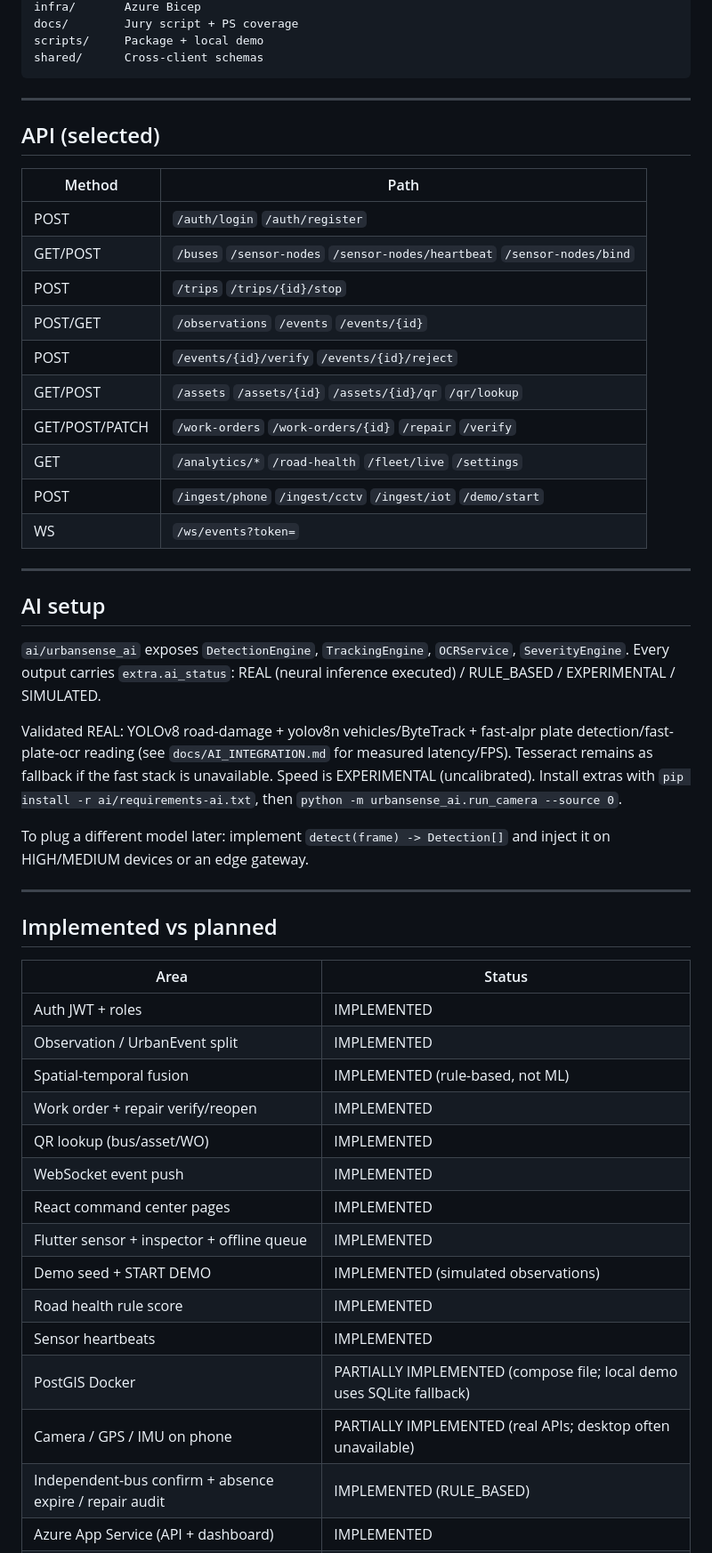
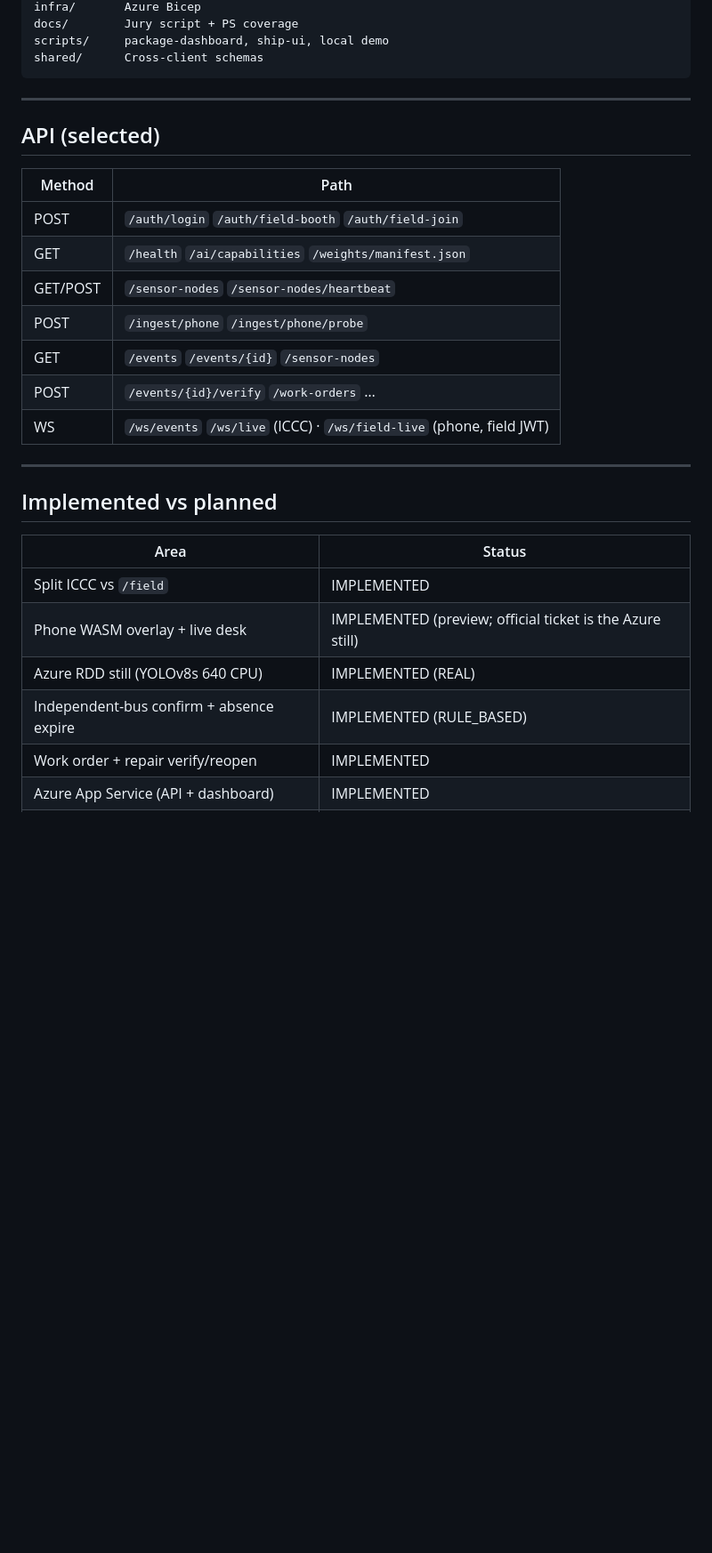
Before and after one commit to MasterJi27/urbansense-iccc-ps26124, a Markdown page: README.md, the part around one of its changes. Shown at 89% size. Drawn GitHub-style; blank space fills up the shorter version.

````diff
--- a/README.md
+++ b/README.md
@@ -183,6 +227,6 @@ ai/          Detection / OCR / tracking engines
 infra/       Azure Bicep
 docs/        Jury script + PS coverage
-scripts/     Package + local demo
+scripts/     package-dashboard, ship-ui, local demo
 shared/      Cross-client schemas
 ```
 
@@ -192,26 +236,13 @@ shared/      Cross-client schemas
 
 | Method | Path |
 | --- | --- |
-| POST | `/auth/login` `/auth/register` |
-| GET/POST | `/buses` `/sensor-nodes` `/sensor-nodes/heartbeat` `/sensor-nodes/bind` |
-| POST | `/trips` `/trips/{id}/stop` |
-| POST/GET | `/observations` `/events` `/events/{id}` |
-| POST | `/events/{id}/verify` `/events/{id}/reject` |
-| GET/POST | `/assets` `/assets/{id}` `/assets/{id}/qr` `/qr/lookup` |
-| GET/POST/PATCH | `/work-orders` `/work-orders/{id}` `/repair` `/verify` |
-| GET | `/analytics/*` `/road-health` `/fleet/live` `/settings` |
-| POST | `/ingest/phone` `/ingest/cctv` `/ingest/iot` `/demo/start` |
-| WS | `/ws/events?token=` |
-
----
-
-## AI setup
-
-`ai/urbansense_ai` exposes `DetectionEngine`, `TrackingEngine`, `OCRService`, `SeverityEngine`. Every output carries `extra.ai_status`: REAL (neural inference executed) / RULE_BASED / EXPERIMENTAL / SIMULATED.
-
-Validated REAL: YOLOv8 road-damage + yolov8n vehicles/ByteTrack + fast-alpr plate detection/fast-plate-ocr reading (see `docs/AI_INTEGRATION.md` for measured latency/FPS). Tesseract remains as fallback if the fast stack is unavailable. Speed is EXPERIMENTAL (uncalibrated). Install extras with `pip install -r ai/requirements-ai.txt`, then `python -m urbansense_ai.run_camera --source 0`.
-
-To plug a different model later: implement `detect(frame) -> Detection[]` and inject it on HIGH/MEDIUM devices or an edge gateway.
+| POST | `/auth/login` `/auth/field-booth` `/auth/field-join` |
+| GET | `/health` `/ai/capabilities` `/weights/manifest.json` |
+| GET/POST | `/sensor-nodes` `/sensor-nodes/heartbeat` |
+| POST | `/ingest/phone` `/ingest/phone/probe` |
+| GET | `/events` `/events/{id}` `/sensor-nodes` |
+| POST | `/events/{id}/verify` `/work-orders` … |
+| WS | `/ws/events` `/ws/live` (ICCC) · `/ws/field-live` (phone, field JWT) |
 
 ---
 
@@ -219,18 +250,9 @@ To plug a different model later: implement `detect(frame) -> Detection[]` and in
 
 | Area | Status |
 | --- | --- |
-| Auth JWT + roles | IMPLEMENTED |
-| Observation / UrbanEvent split | IMPLEMENTED |
-| Spatial-temporal fusion | IMPLEMENTED (rule-based, not ML) |
+| Split ICCC vs `/field` | IMPLEMENTED |
+| Phone WASM overlay + live desk | IMPLEMENTED (preview; official ticket is the Azure still) |
+| Azure RDD still (YOLOv8s 640 CPU) | IMPLEMENTED (REAL) |
+| Independent-bus confirm + absence expire | IMPLEMENTED (RULE_BASED) |
 | Work order + repair verify/reopen | IMPLEMENTED |
-| QR lookup (bus/asset/WO) | IMPLEMENTED |
-| WebSocket event push | IMPLEMENTED |
-| React command center pages | IMPLEMENTED |
-| Flutter sensor + inspector + offline queue | IMPLEMENTED |
-| Demo seed + START DEMO | IMPLEMENTED (simulated observations) |
-| Road health rule score | IMPLEMENTED |
-| Sensor heartbeats | IMPLEMENTED |
-| PostGIS Docker | PARTIALLY IMPLEMENTED (compose file; local demo uses SQLite fallback) |
-| Camera / GPS / IMU on phone | PARTIALLY IMPLEMENTED (real APIs; desktop often unavailable) |
-| Independent-bus confirm + absence expire / repair audit | IMPLEMENTED (RULE_BASED) |
 | Azure App Service (API + dashboard) | IMPLEMENTED |
````
Also changed, not shown: other parts of README.md (+130 -87 lines).
